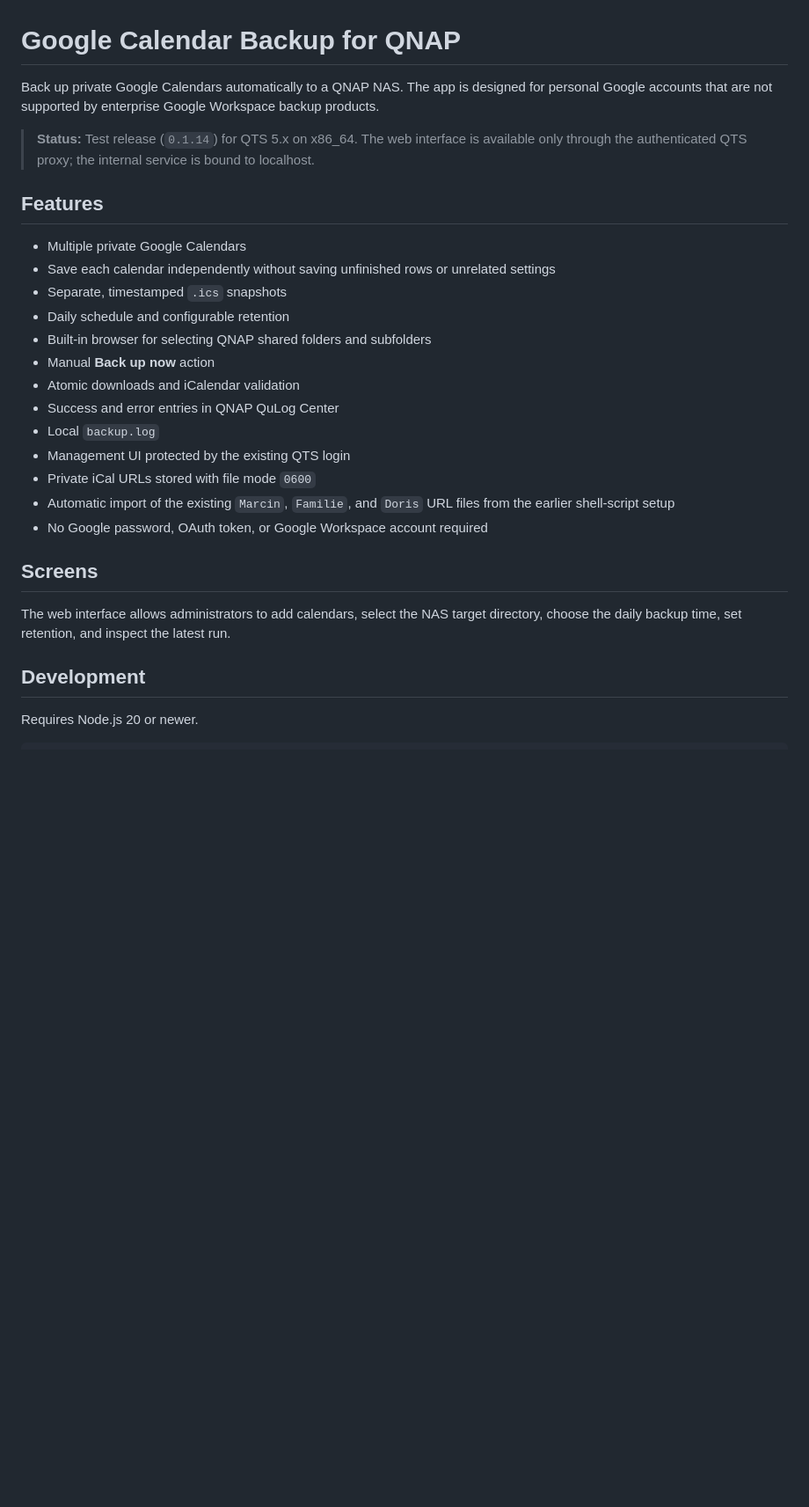
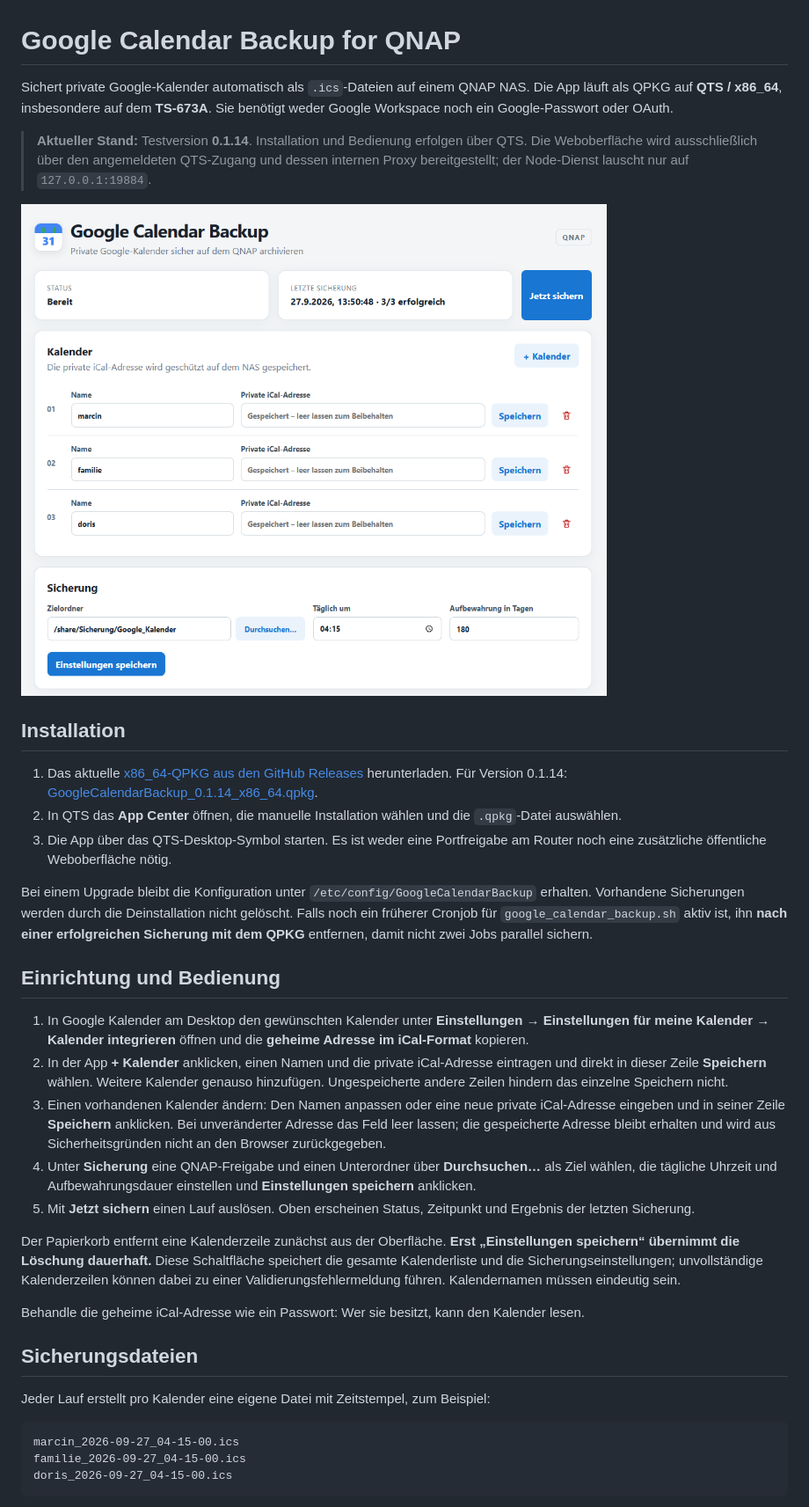
Before and after one commit to kulmi84/Google-Calendar-Backup-for-QNAP, a Markdown page: README.md, the part around one of its changes. Shown at 88% size. Rendered like a GitHub page; pictures changed too: docs/oberflaeche.png (added); blank space fills up the shorter version.

Commit message:
Document QTS installation and calendar workflow with screenshot

````diff
--- a/README.md
+++ b/README.md
@@ -1,31 +1,38 @@
 # Google Calendar Backup for QNAP
 
-Back up private Google Calendars automatically to a QNAP NAS. The app is designed for personal Google accounts that are not supported by enterprise Google Workspace backup products.
+Sichert private Google-Kalender automatisch als `.ics`-Dateien auf einem QNAP NAS. Die App läuft als QPKG auf **QTS / x86_64**, insbesondere auf dem **TS-673A**. Sie benötigt weder Google Workspace noch ein Google-Passwort oder OAuth.
 
-> **Status:** Test release (`0.1.14`) for QTS 5.x on x86_64. The web interface is available only through the authenticated QTS proxy; the internal service is bound to localhost.
+> **Aktueller Stand:** Testversion **0.1.14**. Installation und Bedienung erfolgen über QTS. Die Weboberfläche wird ausschließlich über den angemeldeten QTS-Zugang und dessen internen Proxy bereitgestellt; der Node-Dienst lauscht nur auf `127.0.0.1:19884`.
 
-## Features
+![Oberfläche von Google Calendar Backup in QTS](docs/oberflaeche.png)
 
-- Multiple private Google Calendars
-- Save each calendar independently without saving unfinished rows or unrelated settings
-- Separate, timestamped `.ics` snapshots
-- Daily schedule and configurable retention
-- Built-in browser for selecting QNAP shared folders and subfolders
-- Manual **Back up now** action
-- Atomic downloads and iCalendar validation
-- Success and error entries in QNAP QuLog Center
-- Local `backup.log`
-- Management UI protected by the existing QTS login
-- Private iCal URLs stored with file mode `0600`
-- Automatic import of the existing `Marcin`, `Familie`, and `Doris` URL files from the earlier shell-script setup
-- No Google password, OAuth token, or Google Workspace account required
+## Installation
 
-## Screens
+1. Das aktuelle [x86_64-QPKG aus den GitHub Releases](https://github.com/kulmi84/Google-Calendar-Backup-for-QNAP/releases) herunterladen. Für Version 0.1.14: [GoogleCalendarBackup_0.1.14_x86_64.qpkg](https://github.com/kulmi84/Google-Calendar-Backup-for-QNAP/releases/download/v0.1.14/GoogleCalendarBackup_0.1.14_x86_64.qpkg).
+2. In QTS das **App Center** öffnen, die manuelle Installation wählen und die `.qpkg`-Datei auswählen.
+3. Die App über das QTS-Desktop-Symbol starten. Es ist weder eine Portfreigabe am Router noch eine zusätzliche öffentliche Weboberfläche nötig.
 
-The web interface allows administrators to add calendars, select the NAS target directory, choose the daily backup time, set retention, and inspect the latest run.
+Bei einem Upgrade bleibt die Konfiguration unter `/etc/config/GoogleCalendarBackup` erhalten. Vorhandene Sicherungen werden durch die Deinstallation nicht gelöscht. Falls noch ein früherer Cronjob für `google_calendar_backup.sh` aktiv ist, ihn **nach einer erfolgreichen Sicherung mit dem QPKG** entfernen, damit nicht zwei Jobs parallel sichern.
 
-## Development
+## Einrichtung und Bedienung
 
-Requires Node.js 20 or newer.
+1. In Google Kalender am Desktop den gewünschten Kalender unter **Einstellungen → Einstellungen für meine Kalender → Kalender integrieren** öffnen und die **geheime Adresse im iCal-Format** kopieren.
+2. In der App **+ Kalender** anklicken, einen Namen und die private iCal-Adresse eintragen und direkt in dieser Zeile **Speichern** wählen. Weitere Kalender genauso hinzufügen. Ungespeicherte andere Zeilen hindern das einzelne Speichern nicht.
+3. Einen vorhandenen Kalender ändern: Den Namen anpassen oder eine neue private iCal-Adresse eingeben und in seiner Zeile **Speichern** anklicken. Bei unveränderter Adresse das Feld leer lassen; die gespeicherte Adresse bleibt erhalten und wird aus Sicherheitsgründen nicht an den Browser zurückgegeben.
+4. Unter **Sicherung** eine QNAP-Freigabe und einen Unterordner über **Durchsuchen…** als Ziel wählen, die tägliche Uhrzeit und Aufbewahrungsdauer einstellen und **Einstellungen speichern** anklicken.
+5. Mit **Jetzt sichern** einen Lauf auslösen. Oben erscheinen Status, Zeitpunkt und Ergebnis der letzten Sicherung.
 
-```bash
+Der Papierkorb entfernt eine Kalenderzeile zunächst aus der Oberfläche. **Erst „Einstellungen speichern“ übernimmt die Löschung dauerhaft.** Diese Schaltfläche speichert die gesamte Kalenderliste und die Sicherungseinstellungen; unvollständige Kalenderzeilen können dabei zu einer Validierungsfehlermeldung führen. Kalendernamen müssen eindeutig sein.
+
+Behandle die geheime iCal-Adresse wie ein Passwort: Wer sie besitzt, kann den Kalender lesen.
+
+## Sicherungsdateien
+
+Jeder Lauf erstellt pro Kalender eine eigene Datei mit Zeitstempel, zum Beispiel:
+
+```text
+marcin_2026-09-27_04-15-00.ics
+familie_2026-09-27_04-15-00.ics
+doris_2026-09-27_04-15-00.ics
+```
+
````
Also changed, not shown: other parts of README.md (+32 -45 lines), 1 other file.
